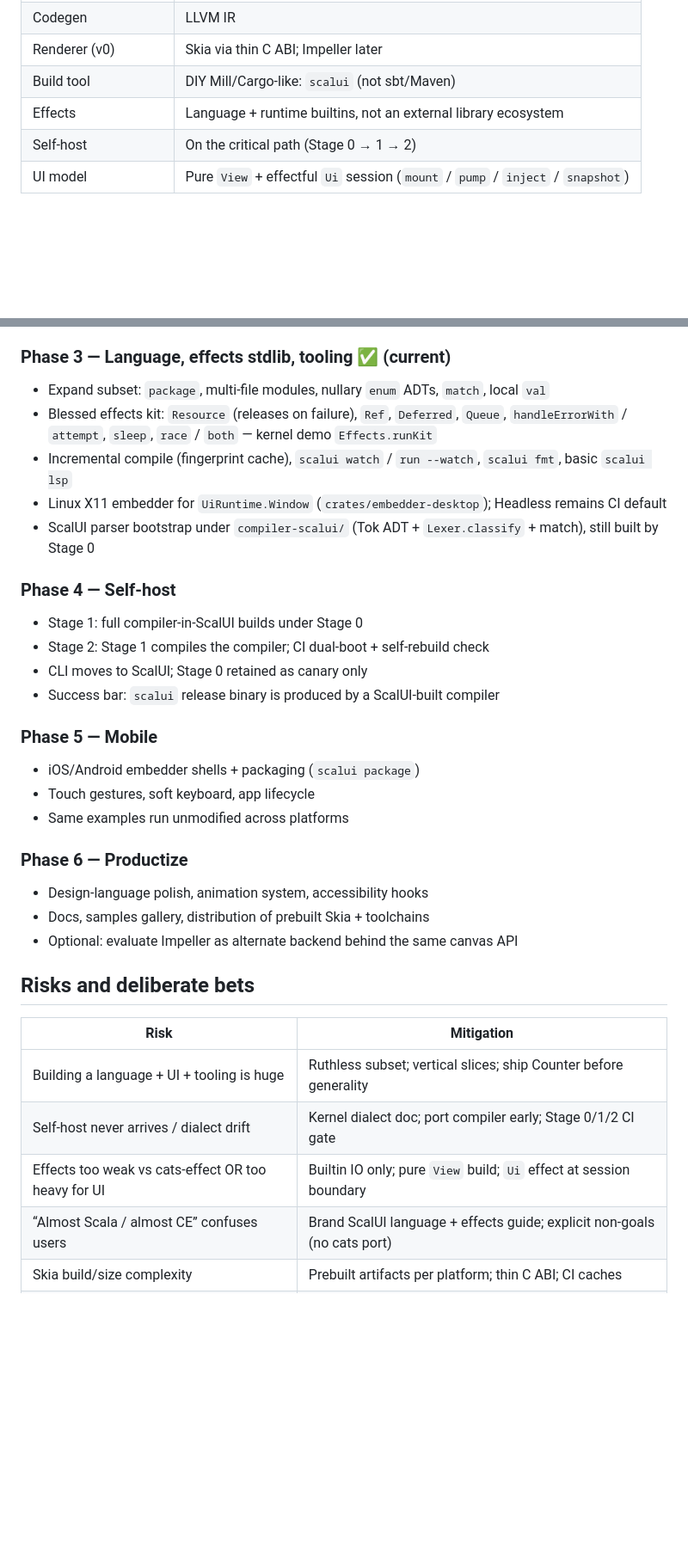
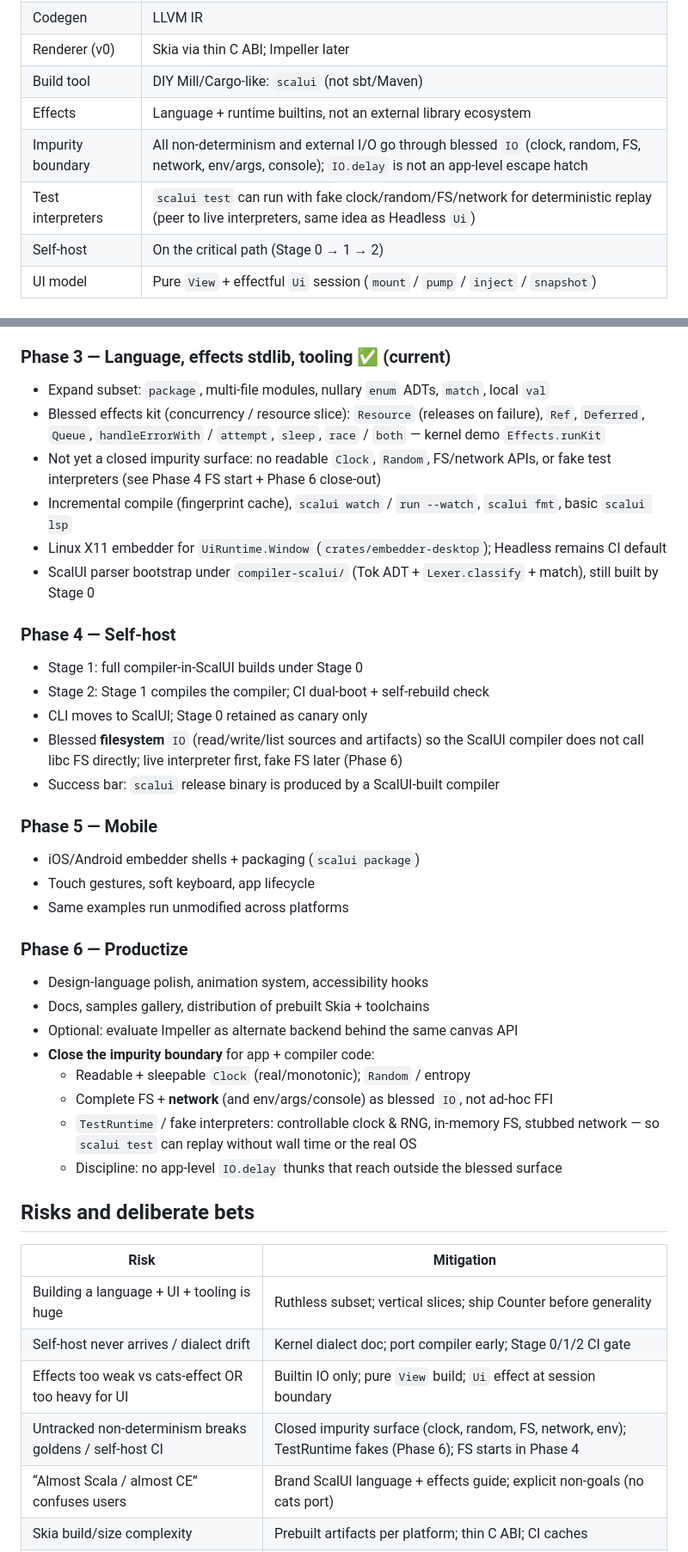
Before and after one commit to SeanCheatham/scuzz, a Markdown page: docs/vision.md, 2 parts joined by grey strips. Shown at 86% size. Drawn GitHub-style; blank space fills up the shorter version.

Commit message:
docs: plan closed impurity surface (clock, random, FS, network)
Record locked defaults and Phase 4/6 roadmap for blessed IO over
non-determinism and external I/O, plus TestRuntime fakes for
deterministic scalui test. Phase 3 kit stays the concurrency slice.

Co-authored-by: Sean Cheatham <SeanCheatham@users.noreply.github.com>

```diff
--- a/docs/vision.md
+++ b/docs/vision.md
@@ -21,6 +21,8 @@ Upstream Scala Native is a *reference*, not a dependency. Divergence is intentio
 | Renderer (v0) | Skia via thin C ABI; Impeller later |
 | Build tool | DIY Mill/Cargo-like: `scalui` (not sbt/Maven) |
 | Effects | Language + runtime builtins, not an external library ecosystem |
+| Impurity boundary | All non-determinism and external I/O go through blessed `IO` (clock, random, FS, network, env/args, console); `IO.delay` is not an app-level escape hatch |
+| Test interpreters | `scalui test` can run with fake clock/random/FS/network for deterministic replay (peer to live interpreters, same idea as Headless `Ui`) |
 | Self-host | On the critical path (Stage 0 → 1 → 2) |
 | UI model | Pure `View` + effectful `Ui` session (`mount` / `pump` / `inject` / `snapshot`) |
 
@@ -70,7 +72,8 @@ Vertical slices over breadth. Ship Counter before generality. No UI feature may
 ### Phase 3 — Language, effects stdlib, tooling ✅ (current)
 
 - Expand subset: `package`, multi-file modules, nullary `enum` ADTs, `match`, local `val`
-- Blessed effects kit: `Resource` (releases on failure), `Ref`, `Deferred`, `Queue`, `handleErrorWith` / `attempt`, `sleep`, `race` / `both` — kernel demo `Effects.runKit`
+- Blessed effects kit (concurrency / resource slice): `Resource` (releases on failure), `Ref`, `Deferred`, `Queue`, `handleErrorWith` / `attempt`, `sleep`, `race` / `both` — kernel demo `Effects.runKit`
+- Not yet a closed impurity surface: no readable `Clock`, `Random`, FS/network APIs, or fake test interpreters (see Phase 4 FS start + Phase 6 close-out)
 - Incremental compile (fingerprint cache), `scalui watch` / `run --watch`, `scalui fmt`, basic `scalui lsp`
 - Linux X11 embedder for `UiRuntime.Window` (`crates/embedder-desktop`); Headless remains CI default
 - ScalUI parser bootstrap under `compiler-scalui/` (Tok ADT + `Lexer.classify` + match), still built by Stage 0
@@ -80,6 +83,7 @@ Vertical slices over breadth. Ship Counter before generality. No UI feature may
 - Stage 1: full compiler-in-ScalUI builds under Stage 0
 - Stage 2: Stage 1 compiles the compiler; CI dual-boot + self-rebuild check
 - CLI moves to ScalUI; Stage 0 retained as canary only
+- Blessed **filesystem** `IO` (read/write/list sources and artifacts) so the ScalUI compiler does not call libc FS directly; live interpreter first, fake FS later (Phase 6)
 - Success bar: `scalui` release binary is produced by a ScalUI-built compiler
 
 ### Phase 5 — Mobile
@@ -93,6 +97,11 @@ Vertical slices over breadth. Ship Counter before generality. No UI feature may
 - Design-language polish, animation system, accessibility hooks
 - Docs, samples gallery, distribution of prebuilt Skia + toolchains
 - Optional: evaluate Impeller as alternate backend behind the same canvas API
+- **Close the impurity boundary** for app + compiler code:
+  - Readable + sleepable `Clock` (real/monotonic); `Random` / entropy
+  - Complete FS + **network** (and env/args/console) as blessed `IO`, not ad-hoc FFI
+  - `TestRuntime` / fake interpreters: controllable clock & RNG, in-memory FS, stubbed network — so `scalui test` can replay without wall time or the real OS
+  - Discipline: no app-level `IO.delay` thunks that reach outside the blessed surface
 
 ## Risks and deliberate bets
 
@@ -101,6 +110,7 @@ Vertical slices over breadth. Ship Counter before generality. No UI feature may
 | Building a language + UI + tooling is huge | Ruthless subset; vertical slices; ship Counter before generality |
 | Self-host never arrives / dialect drift | Kernel dialect doc; port compiler early; Stage 0/1/2 CI gate |
 | Effects too weak vs cats-effect OR too heavy for UI | Builtin IO only; pure `View` build; `Ui` effect at session boundary |
+| Untracked non-determinism breaks goldens / self-host CI | Closed impurity surface (clock, random, FS, network, env); TestRuntime fakes (Phase 6); FS starts in Phase 4 |
 | “Almost Scala / almost CE” confuses users | Brand ScalUI language + effects guide; explicit non-goals (no cats port) |
 | Skia build/size complexity | Prebuilt artifacts per platform; thin C ABI; CI caches |
 | Window-only features sneak in | Rule: no UI feature without Headless interpreter path |
```
